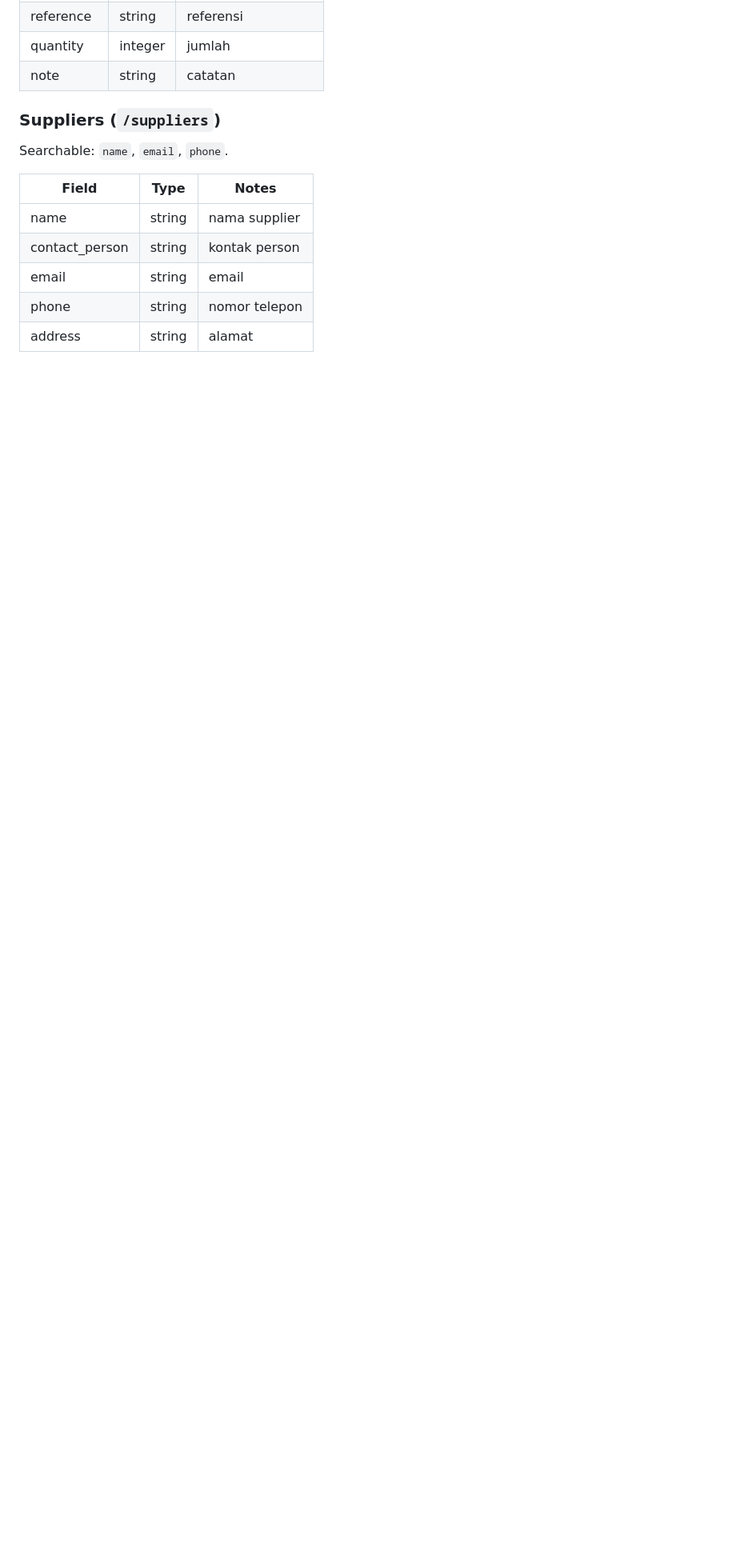
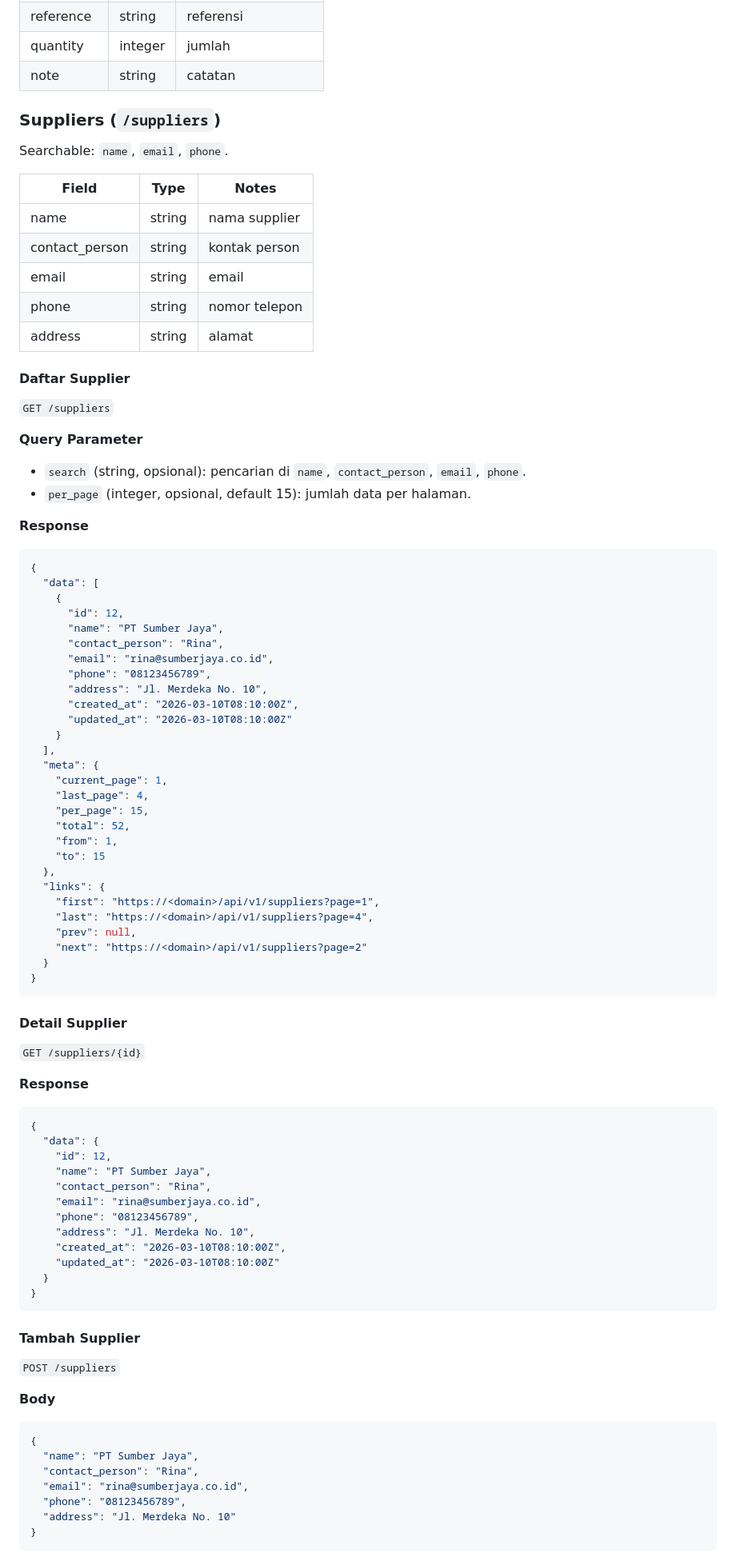
Before and after one commit to deevseek/poslaravel, a Markdown page: docs/api.md, the part around one of its changes. Shown at 80% size. GitHub-like rendering; blank space fills up the shorter version.

Commit message:
docs: add full supplier API documentation

````diff
--- a/docs/api.md
+++ b/docs/api.md
@@ -757,3 +757,78 @@ Searchable: `name`, `email`, `phone`.
 | phone | string | nomor telepon |
 | address | string | alamat |
 
+#### Daftar Supplier
+
+`GET /suppliers`
+
+**Query Parameter**
+- `search` (string, opsional): pencarian di `name`, `contact_person`, `email`, `phone`.
+- `per_page` (integer, opsional, default 15): jumlah data per halaman.
+
+**Response**
+```json
+{
+  "data": [
+    {
+      "id": 12,
+      "name": "PT Sumber Jaya",
+      "contact_person": "Rina",
+      "email": "rina@sumberjaya.co.id",
+      "phone": "08123456789",
+      "address": "Jl. Merdeka No. 10",
+      "created_at": "2026-03-10T08:10:00Z",
+      "updated_at": "2026-03-10T08:10:00Z"
+    }
+  ],
+  "meta": {
+    "current_page": 1,
+    "last_page": 4,
+    "per_page": 15,
+    "total": 52,
+    "from": 1,
+    "to": 15
+  },
+  "links": {
+    "first": "https://<domain>/api/v1/suppliers?page=1",
+    "last": "https://<domain>/api/v1/suppliers?page=4",
+    "prev": null,
+    "next": "https://<domain>/api/v1/suppliers?page=2"
+  }
+}
+```
+
+#### Detail Supplier
+
+`GET /suppliers/{id}`
+
+**Response**
+```json
+{
+  "data": {
+    "id": 12,
+    "name": "PT Sumber Jaya",
+    "contact_person": "Rina",
+    "email": "rina@sumberjaya.co.id",
+    "phone": "08123456789",
+    "address": "Jl. Merdeka No. 10",
+    "created_at": "2026-03-10T08:10:00Z",
+    "updated_at": "2026-03-10T08:10:00Z"
+  }
+}
+```
+
+#### Tambah Supplier
+
+`POST /suppliers`
+
+**Body**
+```json
+{
+  "name": "PT Sumber Jaya",
+  "contact_person": "Rina",
+  "email": "rina@sumberjaya.co.id",
+  "phone": "08123456789",
+  "address": "Jl. Merdeka No. 10"
+}
+```
+
````
Also changed, not shown: other parts of docs/api.md (+69 -0 lines).
